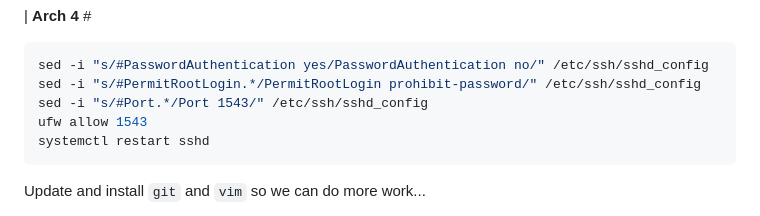
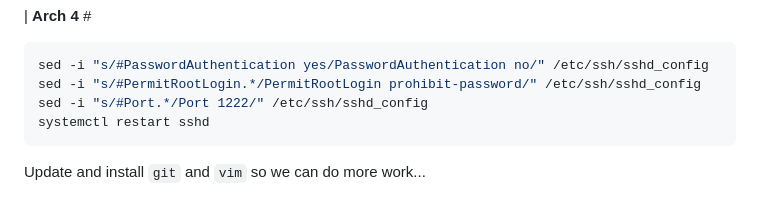
Before and after one commit to inkVerb/verb, a Markdown page: dev/official-cheat-sheet.md, the part around the change. GitHub-like rendering.

````diff
--- a/dev/official-cheat-sheet.md
+++ b/dev/official-cheat-sheet.md
@@ -78,8 +78,7 @@ Tighten security
 ```console
 sed -i "s/#PasswordAuthentication yes/PasswordAuthentication no/" /etc/ssh/sshd_config
 sed -i "s/#PermitRootLogin.*/PermitRootLogin prohibit-password/" /etc/ssh/sshd_config
-sed -i "s/#Port.*/Port 1543/" /etc/ssh/sshd_config
-ufw allow 1543
+sed -i "s/#Port.*/Port 1222/" /etc/ssh/sshd_config
 systemctl restart sshd
 ```
 
````
